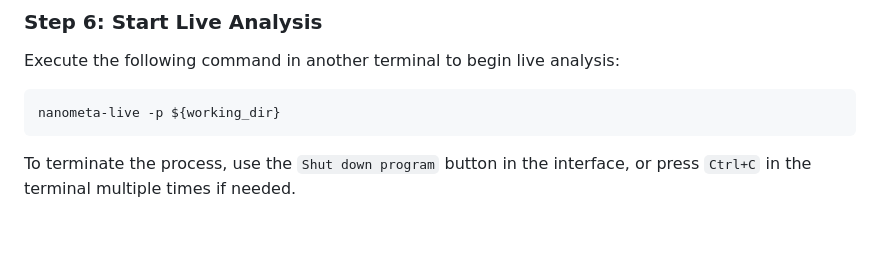
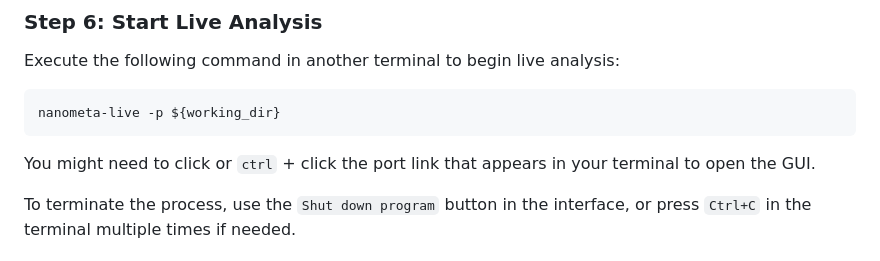
Before and after one commit to FOI-Bioinformatics/nanometa_live, a Markdown page: README.md, the part around the change. Rendered like a GitHub page; blank space fills up the shorter version.

````diff
--- a/README.md
+++ b/README.md
@@ -146,6 +146,8 @@ Execute the following command in another terminal to begin live analysis:
 nanometa-live -p ${working_dir}
 ```
 
+You might need to click or `ctrl` + click the port link that appears in your terminal to open the GUI.
+
 To terminate the process, use the `Shut down program` button in the interface, or press `Ctrl+C` in the terminal multiple times if needed.
 
 ### Step 7: Explore the GUI
````
